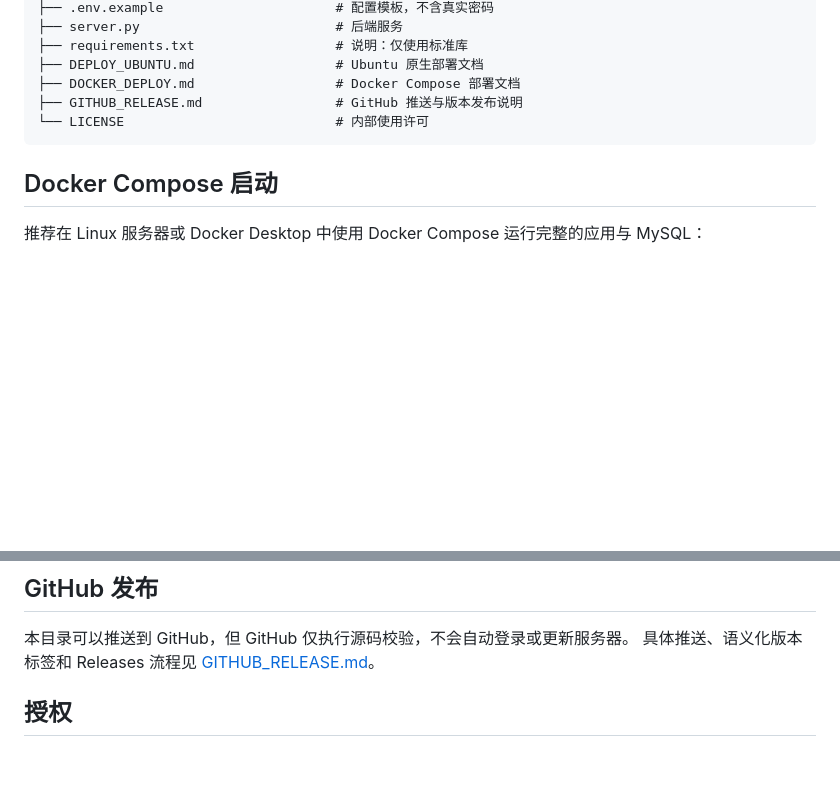
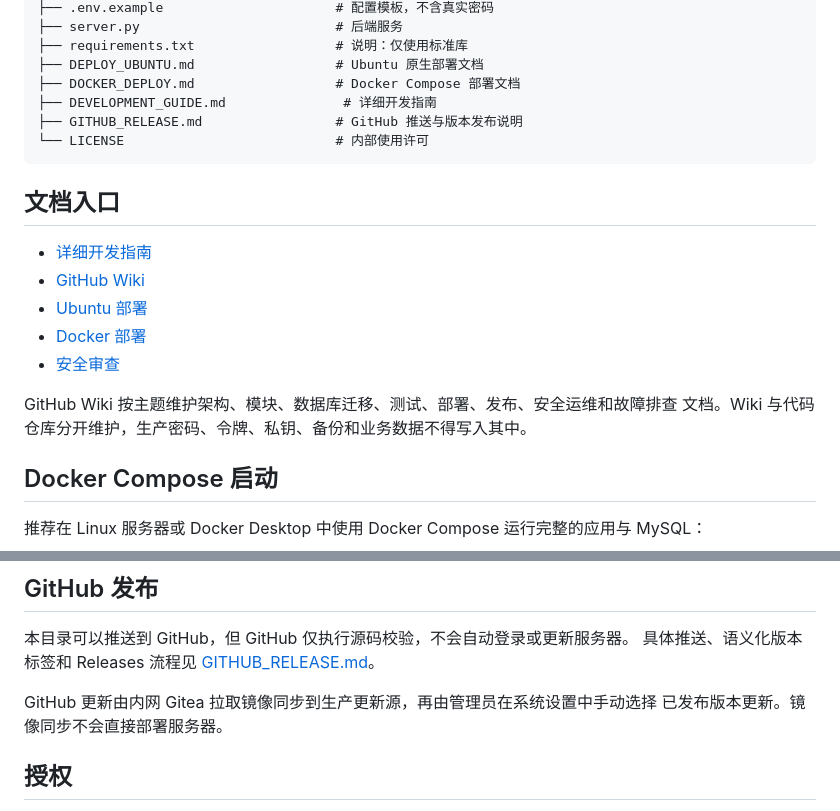
Before and after one commit to freeisme/office-asset-mgmt, a Markdown page: README.md, 2 parts joined by grey strips. Drawn GitHub-style; blank space fills up the shorter version.

Commit message:
docs: add GitHub wiki and documentation navigation

````diff
--- a/README.md
+++ b/README.md
@@ -38,9 +38,21 @@
 ├── requirements.txt                  # 说明：仅使用标准库
 ├── DEPLOY_UBUNTU.md                  # Ubuntu 原生部署文档
 ├── DOCKER_DEPLOY.md                  # Docker Compose 部署文档
+├── DEVELOPMENT_GUIDE.md               # 详细开发指南
 ├── GITHUB_RELEASE.md                 # GitHub 推送与版本发布说明
 └── LICENSE                           # 内部使用许可
 ```
+
+## 文档入口
+
+- [详细开发指南](DEVELOPMENT_GUIDE.md)
+- [GitHub Wiki](https://github.com/freeisme/office-asset-mgmt/wiki)
+- [Ubuntu 部署](DEPLOY_UBUNTU.md)
+- [Docker 部署](DOCKER_DEPLOY.md)
+- [安全审查](SECURITY_REVIEW.md)
+
+GitHub Wiki 按主题维护架构、模块、数据库迁移、测试、部署、发布、安全运维和故障排查
+文档。Wiki 与代码仓库分开维护，生产密码、令牌、私钥、备份和业务数据不得写入其中。
 
 ## Docker Compose 启动
 
@@ -109,6 +121,9 @@ http://127.0.0.1:8000/
 本目录可以推送到 GitHub，但 GitHub 仅执行源码校验，不会自动登录或更新服务器。
 具体推送、语义化版本标签和 Releases 流程见 [GITHUB_RELEASE.md](GITHUB_RELEASE.md)。
 
+GitHub 更新由内网 Gitea 拉取镜像同步到生产更新源，再由管理员在系统设置中手动选择
+已发布版本更新。镜像同步不会直接部署服务器。
+
 ## 授权
 
 本项目不是开源软件。代码仅授权给获准组织内部使用、维护和定制，禁止未经书面许可的
````
Also changed, not shown: DEVELOPMENT_GUIDE.md (+31 -0 lines).
